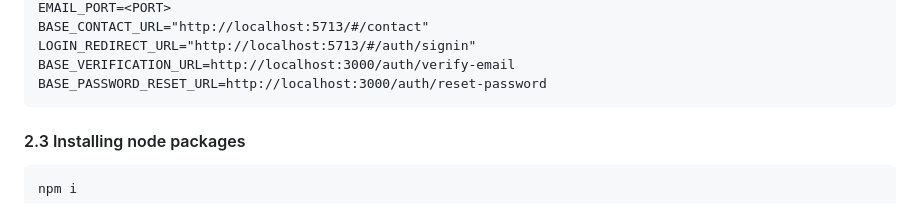
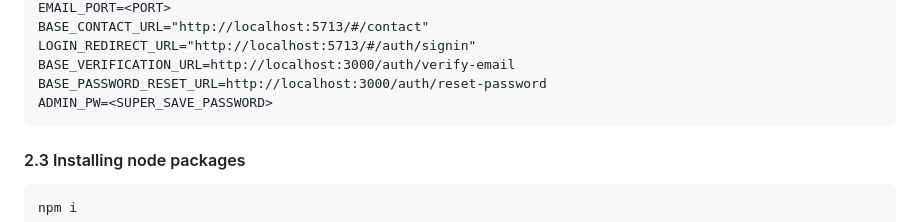
Before and after one commit to SlowMoschen/Brain_Blitz, a Markdown page: english.md, the part around the change. Rendered like a GitHub page.

````diff
--- a/english.md
+++ b/english.md
@@ -88,6 +88,7 @@ BASE_CONTACT_URL="http://localhost:5713/#/contact"
 LOGIN_REDIRECT_URL="http://localhost:5713/#/auth/signin"
 BASE_VERIFICATION_URL=http://localhost:3000/auth/verify-email
 BASE_PASSWORD_RESET_URL=http://localhost:3000/auth/reset-password
+ADMIN_PW=<SUPER_SAVE_PASSWORD>
 ```
 
 #### 2.3 Installing node packages
````
Also changed, not shown: README.md (+1 -0 lines).
